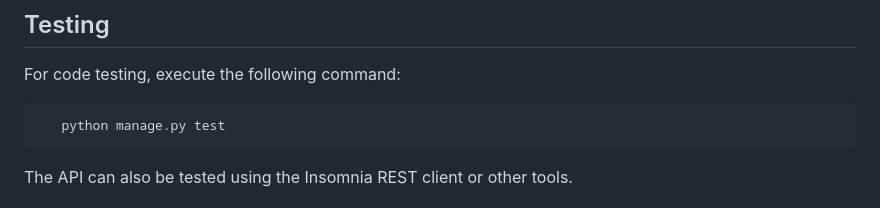
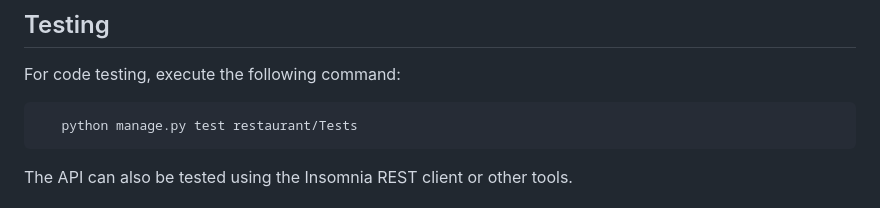
Before and after one commit to r95222023/Little-Lemon-Back-End, a Markdown page: README.MD, the part around the change. Rendered like a GitHub page.

Commit message:
Fixed test command on README.MD

````diff
--- a/README.MD
+++ b/README.MD
@@ -92,7 +92,7 @@ To use this application, follow these steps:
 For code testing, execute the following command:
 
 ```bash
-   python manage.py test
+   python manage.py test restaurant/Tests
 ```
 
 The API can also be tested using the Insomnia REST client or other tools.
````
